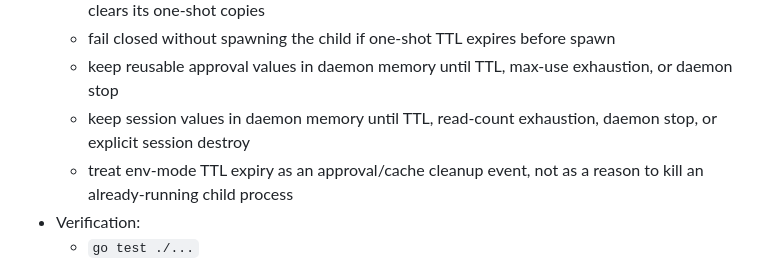
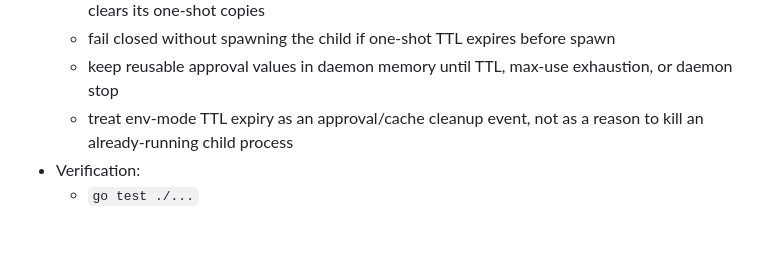
Before and after one commit to kovyrin/agent-secret, a Markdown page: docs/implementation-plan.md, the part around the change. Rendered like a GitHub page; blank space fills up the shorter version.

Commit message:
Remove current session state docs

```diff
--- a/docs/implementation-plan.md
+++ b/docs/implementation-plan.md
@@ -734,8 +734,6 @@ Status: Complete
   - fail closed without spawning the child if one-shot TTL expires before spawn
   - keep reusable approval values in daemon memory until TTL, max-use
     exhaustion, or daemon stop
-  - keep session values in daemon memory until TTL, read-count exhaustion, daemon
-    stop, or explicit session destroy
   - treat env-mode TTL expiry as an approval/cache cleanup event, not as a
     reason to kill an already-running child process
 - Verification:
```
Also changed, not shown: docs/prd.md (+5 -5 lines).
